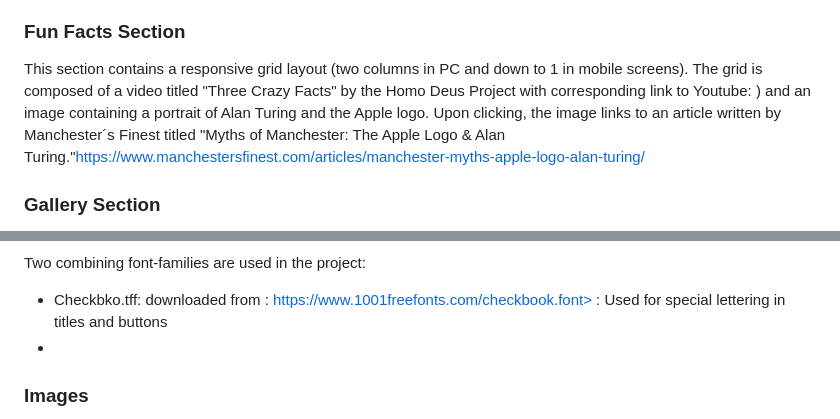
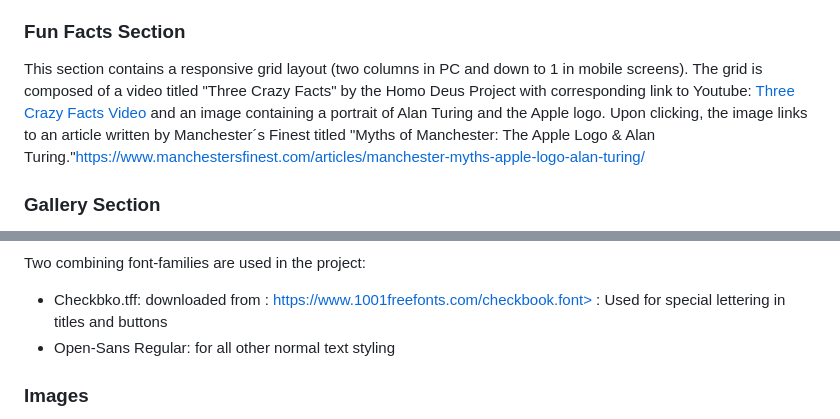
Before and after one commit to spir611/MyProject_AlanTuring, a Markdown page: README.md, 2 parts joined by grey strips. Rendered like a GitHub page.

Commit message:
Update README.md
Fix Typos and add lists

```diff
--- a/README.md
+++ b/README.md
@@ -72,7 +74,7 @@ contains a Read More button linking to articles relating to each of these invent
 <p></p>
 <h3>Fun Facts Section</h3>
 <p>This section contains a responsive grid layout (two columns in PC and down to 1 in mobile screens). The grid is composed of a video titled "Three Crazy Facts" by the Homo Deus Project with
-corresponding link to Youtube: <a href="https://www.youtube.com/watch?v=-6yma88eQhs"> </a>) and an image containing a portrait of Alan Turing and the Apple logo. Upon clicking, the image links to an article written by Manchester´s Finest titled "Myths of
+corresponding link to Youtube: <a href="https://www.youtube.com/watch?v=-6yma88eQhs">Three Crazy Facts Video </a> and an image containing a portrait of Alan Turing and the Apple logo. Upon clicking, the image links to an article written by Manchester´s Finest titled "Myths of
 Manchester: The Apple Logo & Alan Turing."<a href="https://www.manchestersfinest.com/articles/manchester-myths-apple-logo-alan-turing/">https://www.manchestersfinest.com/articles/manchester-myths-apple-logo-alan-turing/
 </a></p>
 <p></p>
@@ -109,7 +111,7 @@ Manchester: The Apple Logo & Alan Turing."<a href="https://www.manchestersfinest
 <p>Two combining font-families are used in the project: </p>
 <ul>
   <li>Checkbko.tff: downloaded from : <a href="https://www.1001freefonts.com/checkbook.font">https://www.1001freefonts.com/checkbook.font></a> : Used for special lettering in titles and buttons</li>
-  <li></li>
+  <li>Open-Sans Regular: for all other normal text styling</li>
 </ul>
 
 
```
Also changed, not shown: other parts of README.md (+6 -4 lines).
